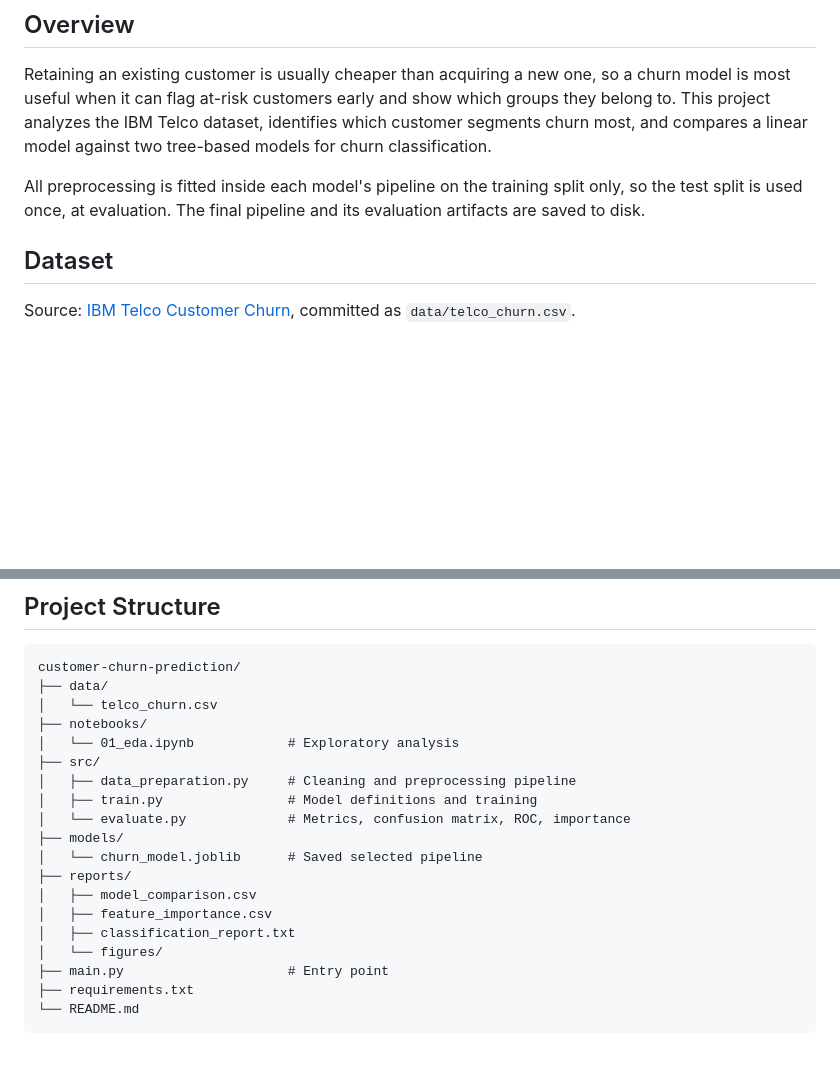
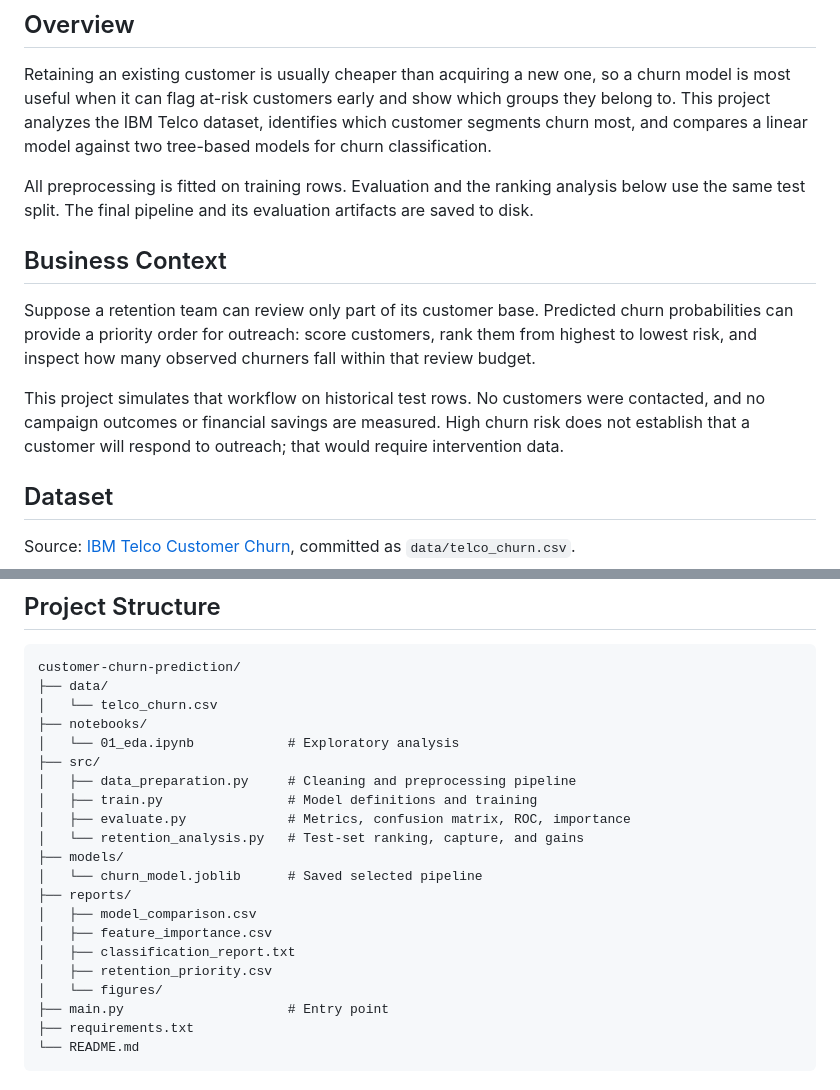
Before and after one commit to abosameh522/customer-churn-prediction, a Markdown page: README.md, 2 parts joined by grey strips. Rendered like a GitHub page; blank space fills up the shorter version.

```diff
--- a/README.md
+++ b/README.md
@@ -10,7 +10,13 @@ Churn analysis and a comparison of three classifiers on IBM Telco customer data,
 
 Retaining an existing customer is usually cheaper than acquiring a new one, so a churn model is most useful when it can flag at-risk customers early and show which groups they belong to. This project analyzes the IBM Telco dataset, identifies which customer segments churn most, and compares a linear model against two tree-based models for churn classification.
 
-All preprocessing is fitted inside each model's pipeline on the training split only, so the test split is used once, at evaluation. The final pipeline and its evaluation artifacts are saved to disk.
+All preprocessing is fitted on training rows. Evaluation and the ranking analysis below use the same test split. The final pipeline and its evaluation artifacts are saved to disk.
+
+## Business Context
+
+Suppose a retention team can review only part of its customer base. Predicted churn probabilities can provide a priority order for outreach: score customers, rank them from highest to lowest risk, and inspect how many observed churners fall within that review budget.
+
+This project simulates that workflow on historical test rows. No customers were contacted, and no campaign outcomes or financial savings are measured. High churn risk does not establish that a customer will respond to outreach; that would require intervention data.
 
 ## Dataset
 
@@ -109,13 +133,15 @@ customer-churn-prediction/
 ├── src/
 │   ├── data_preparation.py     # Cleaning and preprocessing pipeline
 │   ├── train.py                # Model definitions and training
-│   └── evaluate.py             # Metrics, confusion matrix, ROC, importance
+│   ├── evaluate.py             # Metrics, confusion matrix, ROC, importance
+│   └── retention_analysis.py   # Test-set ranking, capture, and gains
 ├── models/
 │   └── churn_model.joblib      # Saved selected pipeline
 ├── reports/
 │   ├── model_comparison.csv
 │   ├── feature_importance.csv
 │   ├── classification_report.txt
+│   ├── retention_priority.csv
 │   └── figures/
 ├── main.py                     # Entry point
 ├── requirements.txt
```
Also changed, not shown: other parts of README.md (+26 -0 lines), reports/figures/confusion_matrix.png, reports/figures/cumulative_gains.png (added), reports/figures/feature_importance.png, reports/figures/roc_curve.png, 4 other files.
